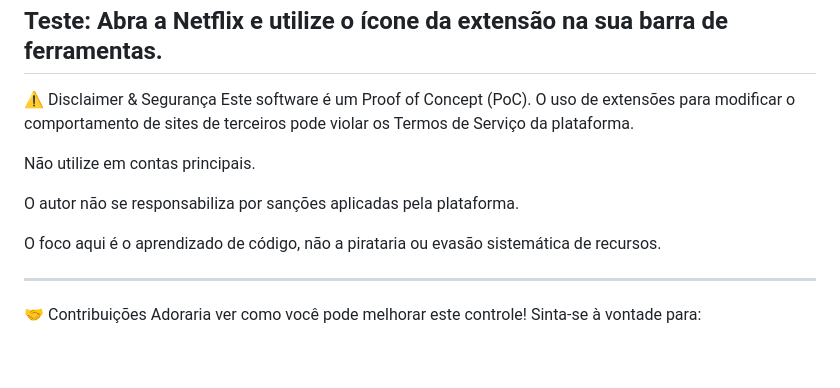
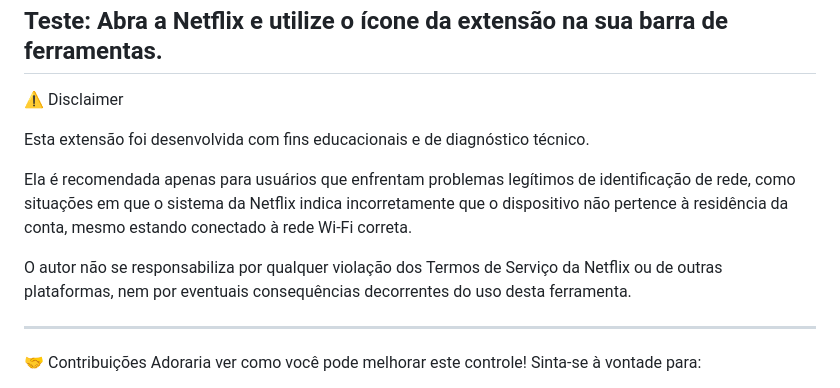
Before and after one commit to Thiago361/Control-Netflix-, a Markdown page: README.md, the part around the change. GitHub-like rendering; blank space fills up the shorter version.

Commit message:
docs: update disclaimer on purpose and usage
- Emphasize educational and diagnostic use
- Recommend for legitimate network issues
- Clarify author's non-responsibility
- Remove generic PoC warnings

```diff
--- a/README.md
+++ b/README.md
@@ -87,14 +87,13 @@ Se você não possui o Git instalado, pode baixar a extensão pronta para uso:
  Teste: Abra a Netflix e utilize o ícone da extensão na sua barra de ferramentas.
 ---
 
-⚠️ Disclaimer & Segurança
-Este software é um Proof of Concept (PoC). O uso de extensões para modificar o comportamento de sites de terceiros pode violar os Termos de Serviço da plataforma.
+⚠️ Disclaimer
 
-Não utilize em contas principais.
+Esta extensão foi desenvolvida com fins educacionais e de diagnóstico técnico.
 
-O autor não se responsabiliza por sanções aplicadas pela plataforma.
+Ela é recomendada apenas para usuários que enfrentam problemas legítimos de identificação de rede, como situações em que o sistema da Netflix indica incorretamente que o dispositivo não pertence à residência da conta, mesmo estando conectado à rede Wi-Fi correta.
 
-O foco aqui é o aprendizado de código, não a pirataria ou evasão sistemática de recursos.
+O autor não se responsabiliza por qualquer violação dos Termos de Serviço da Netflix ou de outras plataformas, nem por eventuais consequências decorrentes do uso desta ferramenta.
 
 ---
 
```
